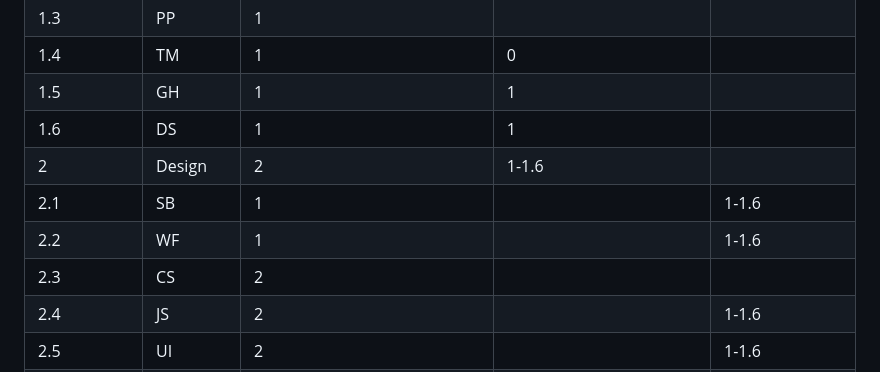
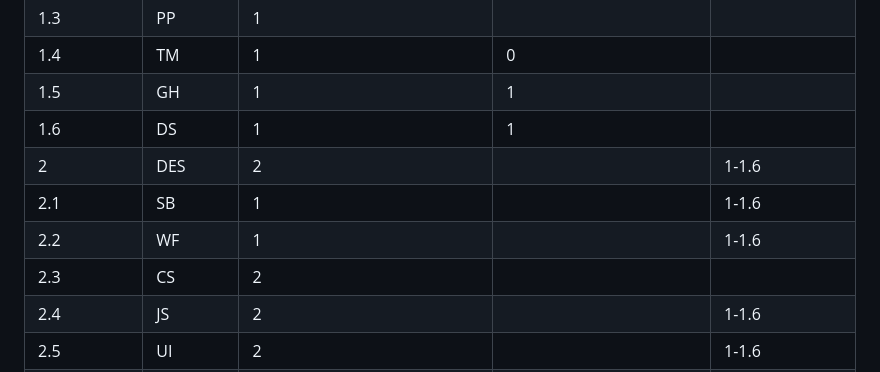
Before and after one commit to zeerob440/sdev265_project, a Markdown page: PROJECT_PLAN.md, the part around the change. GitHub-like rendering.

Commit message:
fixed: minor documentation formatting

```diff
--- a/PROJECT_PLAN.md
+++ b/PROJECT_PLAN.md
@@ -156,10 +156,10 @@ javascript/
 | 1.4|TM|1|0|    |
 | 1.5|GH|1|1|    |
 | 1.6|DS|1|1|    |
-| 2|Design|2|1-1.6|
+| 2  |DES|2||1-1.6|
 | 2.1|SB |1||1-1.6|
 | 2.2|WF |1||1-1.6|
-| 2.3|CS |2||  |
+| 2.3|CS |2||     |
 | 2.4|JS |2||1-1.6|
 | 2.5|UI |2||1-1.6|
 | 2.6|RL |2||1-2.5|
```
